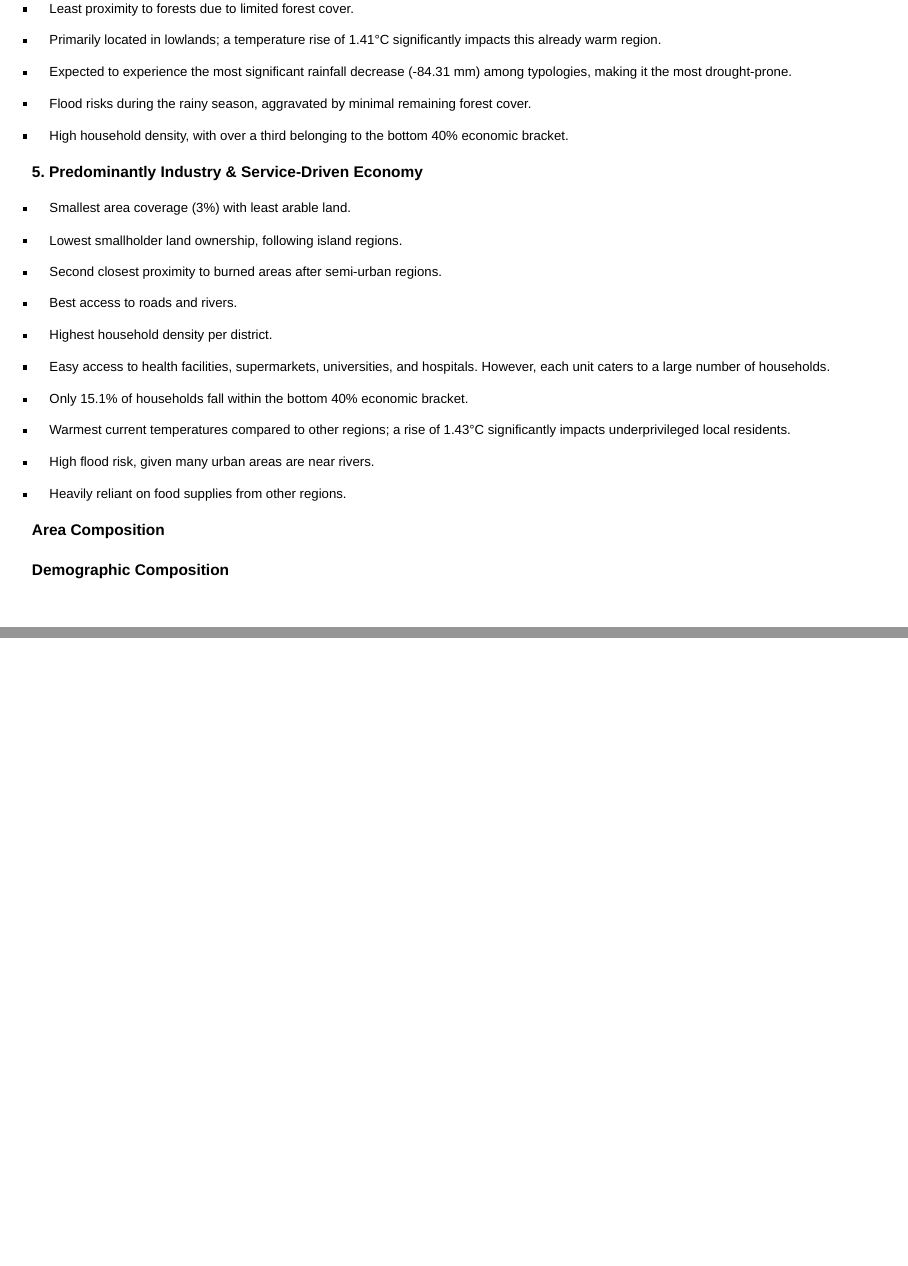
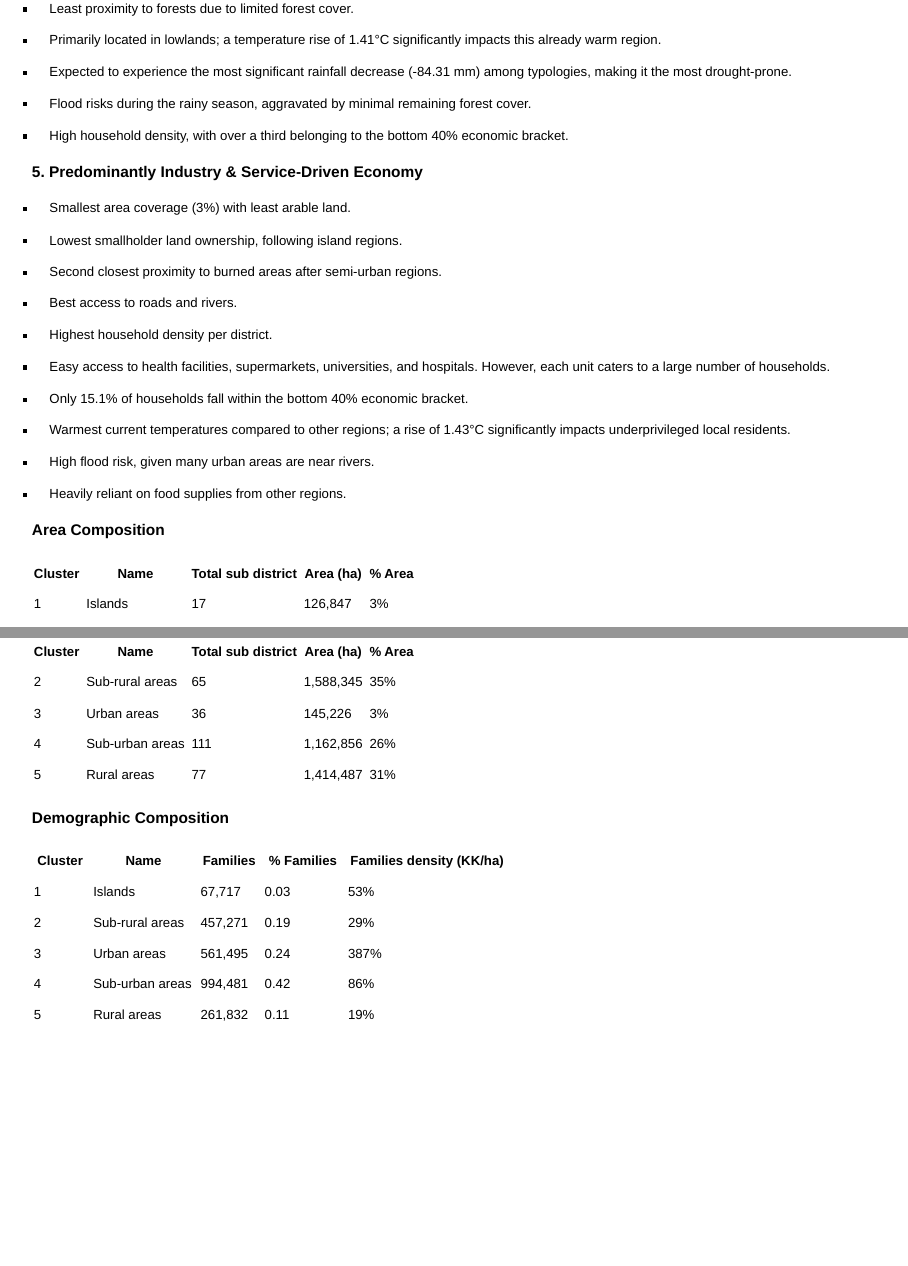
Before and after one commit to icraf-indonesia/tipology_analysis_presentation, a Quarto document (regional_typologies.qmd): pages 21 and 22 of 33, joined at a grey line. Rendered offline with R 4.5, knitr and Pandoc in place of Quarto, with nearby package versions; drawn as Slidy slides in place of the format the file asks for.

Commit message:
Update area and demographic table

```diff
--- a/regional_typologies.qmd
+++ b/regional_typologies.qmd
@@ -294,7 +294,23 @@ editor: visual
 
 ### Area Composition
 
+| Cluster | Name            | Total sub district | Area (ha) | \% Area |
+|---------|-----------------|--------------------|-----------|---------|
+| 1       | Islands         | 17                 | 126,847   | 3%      |
+| 2       | Sub-rural areas | 65                 | 1,588,345 | 35%     |
+| 3       | Urban areas     | 36                 | 145,226   | 3%      |
+| 4       | Sub-urban areas | 111                | 1,162,856 | 26%     |
+| 5       | Rural areas     | 77                 | 1,414,487 | 31%     |
+
 ### Demographic Composition
+
+| Cluster | Name            | Families | \% Families | Families density (KK/ha) |
+|---------|-----------------|----------|-------------|--------------------------|
+| 1       | Islands         | 67,717   | 0.03        | 53%                      |
+| 2       | Sub-rural areas | 457,271  | 0.19        | 29%                      |
+| 3       | Urban areas     | 561,495  | 0.24        | 387%                     |
+| 4       | Sub-urban areas | 994,481  | 0.42        | 86%                      |
+| 5       | Rural areas     | 261,832  | 0.11        | 19%                      |
 :::
 
 ------------------------------------------------------------------------
```
